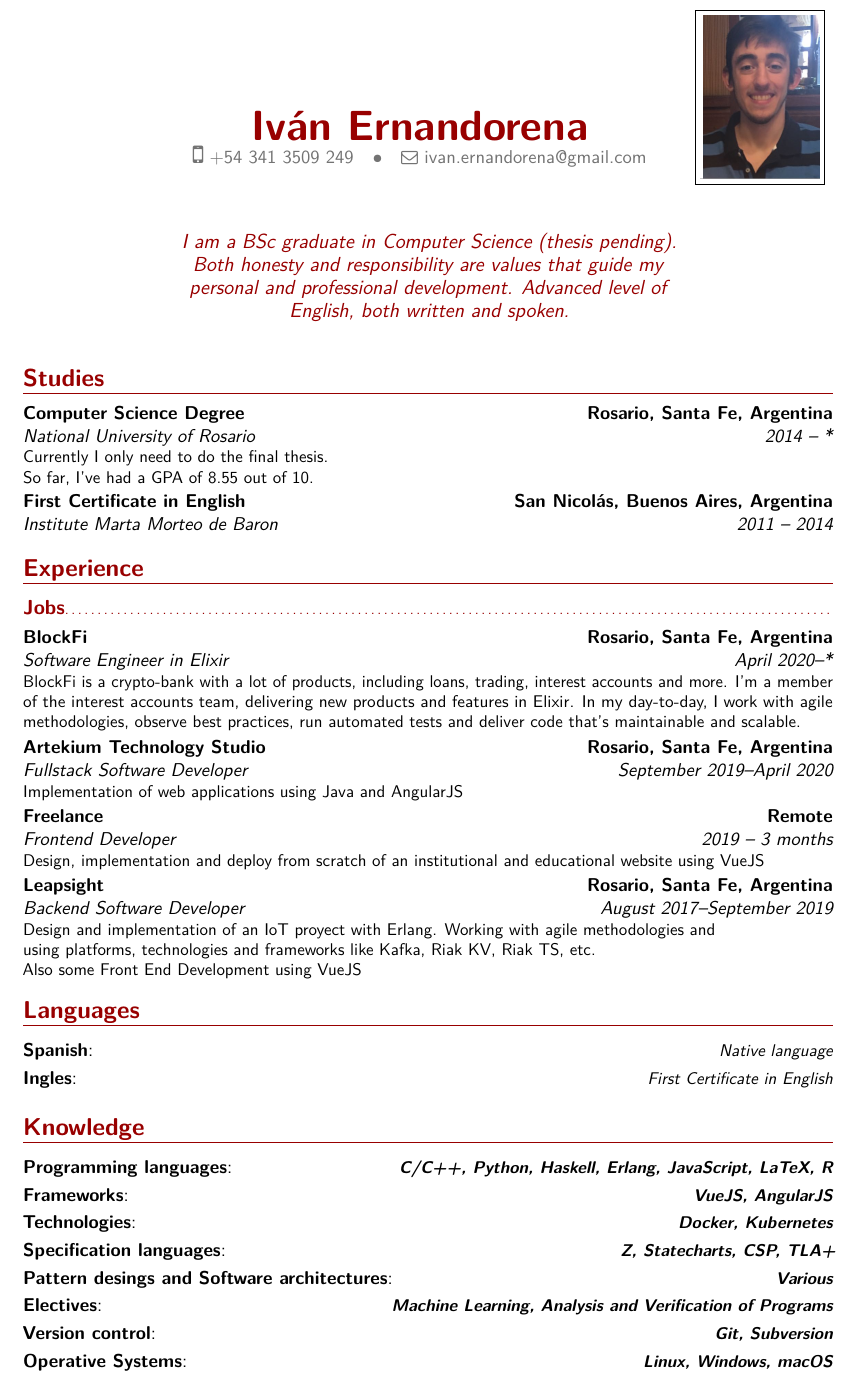
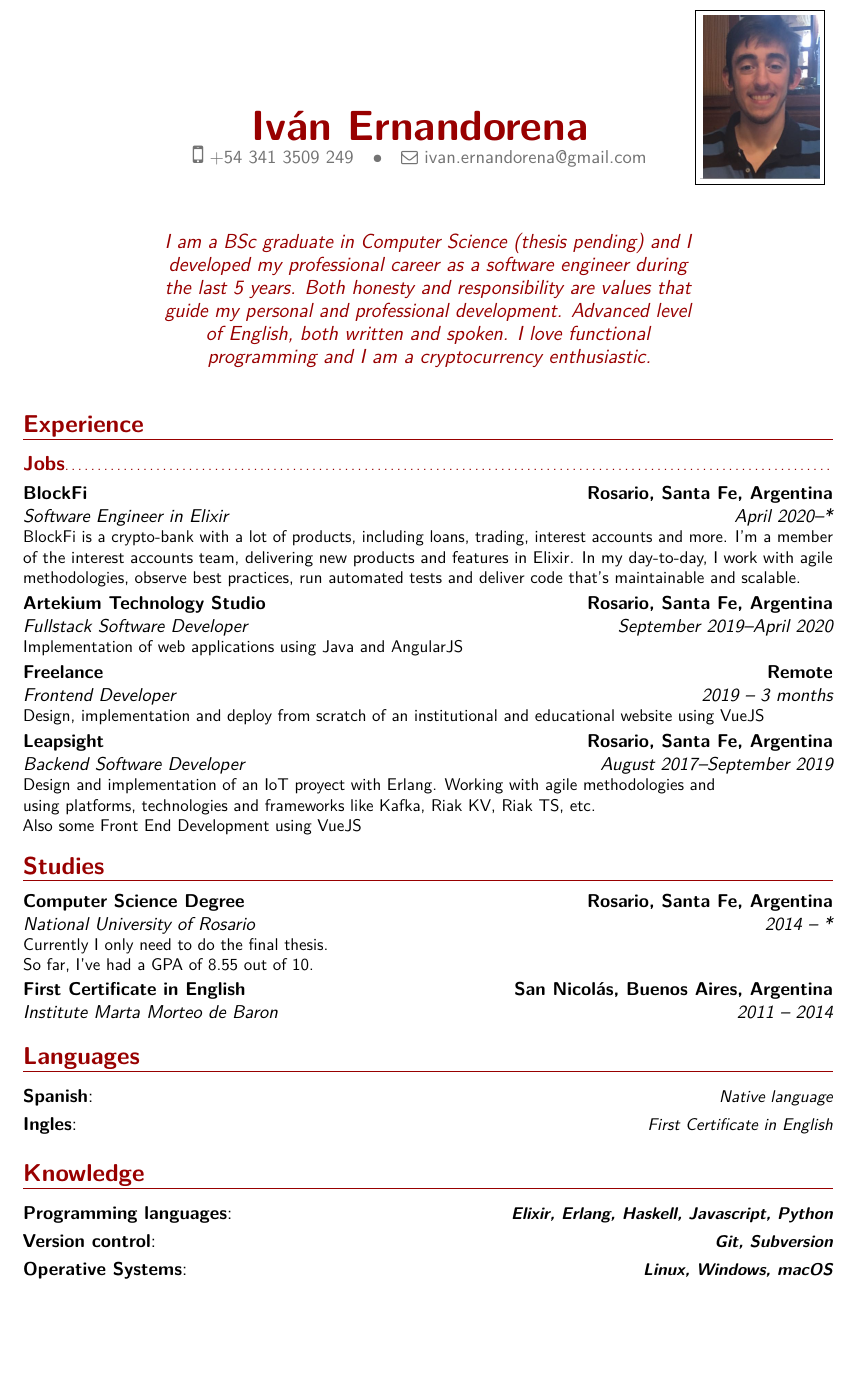
Before and after one commit to IvaanEr/cv, a LaTeX CV (cv-en.tex): part of the page, cut so that both start at the same text, the shorter picture padded with empty space. The pictures show the PDF file cv-en.pdf that the author committed with the source.

Commit message:
update 2021

```diff
--- a/cv-en.tex
+++ b/cv-en.tex
@@ -41,8 +41,8 @@
   \mobile{+54 341 3509 249}
   \email{ivan.ernandorena@gmail.com}
   \photo[70pt][0.4pt]{picture_2} % The first bracket is the picture height, the second is the thickness of the frame around the picture (0pt for no frame)
-  \quote{I am a BSc graduate in Computer Science (thesis pending). Both honesty and responsibility are values
-  that guide my personal and professional development. Advanced level of English, both written and spoken.}
+  \quote{I am a BSc graduate in Computer Science (thesis pending) and I developed my professional career as a software engineer during the last 5 years. Both honesty and responsibility are values
+  that guide my personal and professional development. Advanced level of English, both written and spoken. I love functional programming and I am a cryptocurrency enthusiastic.}
 
 %---------------------------------------------------------------------------------
 %            content
@@ -110,20 +110,21 @@
 \cvitemwithcomment{Ingles}{}{First Certificate in English}
 
 \section{Knowledge}
-\cvitemwithcomment{Programming languages}{}{\textbf{C/C++, Python, Haskell, Erlang, JavaScript, LaTeX, R}}
-
-\cvitemwithcomment{Frameworks}{}{\textbf{VueJS, AngularJS}}
-
-\cvitemwithcomment{Technologies}{}{\textbf{Docker, Kubernetes}}
-
-\cvitemwithcomment{Specification languages}{}{\textbf{Z, Statecharts, CSP, TLA+}}
-
-\cvitemwithcomment{Pattern desings and Software architectures}{}{\textbf{Various}}
-
-\cvitemwithcomment{Electives}{}{\textbf{Machine Learning, Analysis and Verification of Programs}}
-
+\cvitemwithcomment{Programming languages}{}{\textbf{Elixir, Erlang, Haskell, Javascript, Python}}
 \cvitemwithcomment{Version control}{}{\textbf{Git, Subversion}}
-
 \cvitemwithcomment{Operative Systems}{}{\textbf{Linux, Windows, macOS}}
 
+% \cvitemwithcomment{Operative Systems}{}{\textbf{Linux, Windows, macOS}}
+% \cvitemwithcomment{Frameworks}{}{\textbf{VueJS, AngularJS}}
+
+% \cvitemwithcomment{Technologies}{}{\textbf{Docker, Kubernetes}}
+
+% \cvitemwithcomment{Specification languages}{}{\textbf{Z, Statecharts, CSP, TLA+}}
+
+% \cvitemwithcomment{Pattern desings and Software architectures}{}{\textbf{Various}}
+
+% \cvitemwithcomment{Electives}{}{\textbf{Machine Learning, Analysis and Verification of Programs}}
+
+
+
 \end{document}
```
Also changed, not shown: cv-en.pdf, cv-en.tex (12 more changed lines).
